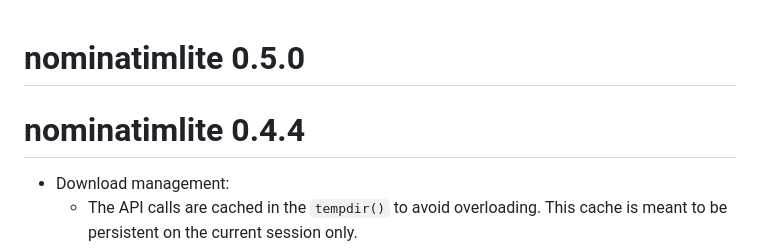
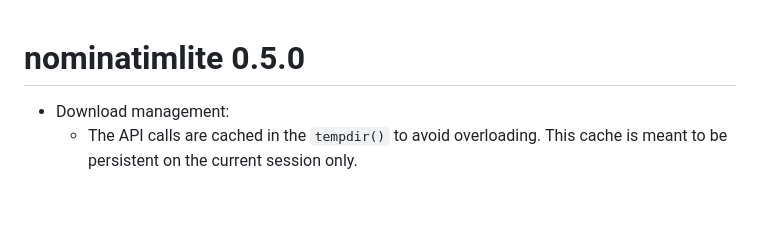
Before and after one commit to dieghernan/nominatimlite, a Markdown page: NEWS.md, the part around the change. Rendered like a GitHub page; blank space fills up the shorter version.

```diff
--- a/NEWS.md
+++ b/NEWS.md
@@ -1,6 +1,4 @@
 # nominatimlite 0.5.0
-
-# nominatimlite 0.4.4
 
 -   Download management:
     -   The API calls are cached in the `tempdir()` to avoid overloading. This
```
